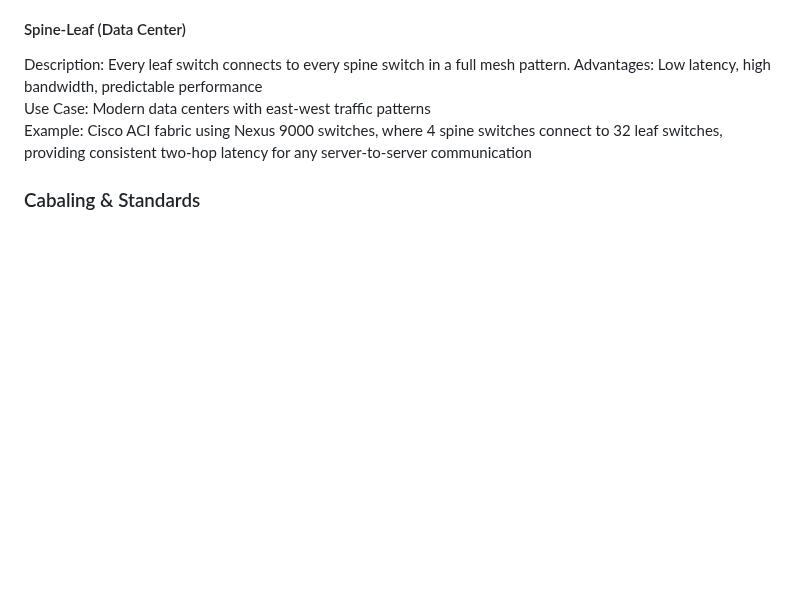
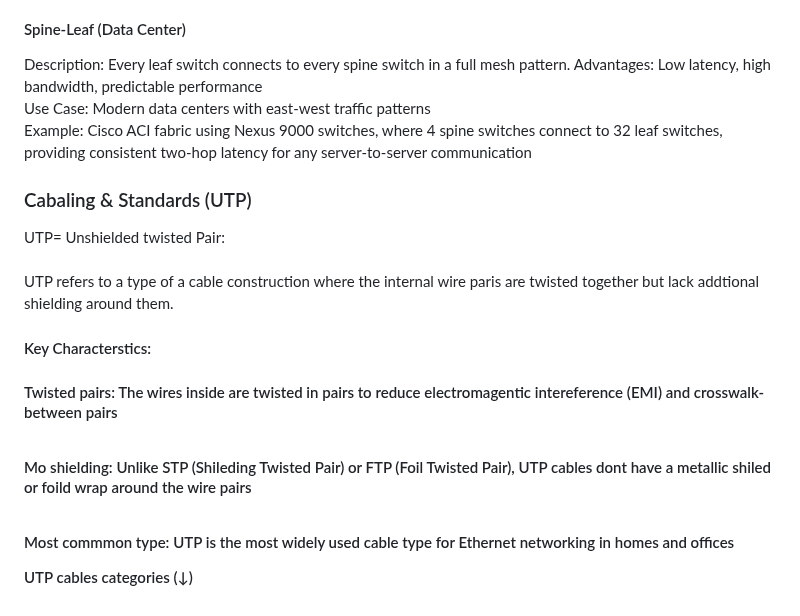
Before and after one commit to Zachc0des/Zachc0des-Portfolio, a Markdown page: Networking Study Guide.md, the part around the change. Drawn GitHub-style; blank space fills up the shorter version.

```diff
--- a/Networking Study Guide.md
+++ b/Networking Study Guide.md
@@ -493,4 +493,20 @@ Use Case: Modern data centers with east-west traffic patterns<br>
 Example: Cisco ACI fabric using Nexus 9000 switches, where 4 spine switches connect to 32 leaf switches, providing consistent two-hop latency for any server-to-server communication
 </p>
 
-<h3> Cabaling & Standards</h3>
+<h3> Cabaling & Standards (UTP)</h3>
+<P>
+UTP= Unshielded twisted Pair:<br><br>
+UTP refers to a type of a cable construction where the internal wire paris are twisted together but lack addtional shielding around them.<b><b>
+</p>
+
+<h4>Key Characterstics:<h4>
+
+<p>
+Twisted pairs: The wires inside are twisted in pairs to reduce electromagentic intereference (EMI) and crosswalk-between pairs<br><br>
+
+Mo shielding: Unlike STP (Shileding Twisted Pair) or FTP (Foil Twisted Pair), UTP cables dont have a metallic shiled or foild wrap around the wire pairs <br><br>
+
+Most commmon type: UTP is the most widely used cable type for Ethernet networking in homes and offices
+
+UTP cables categories (↓)
+</p>
```
